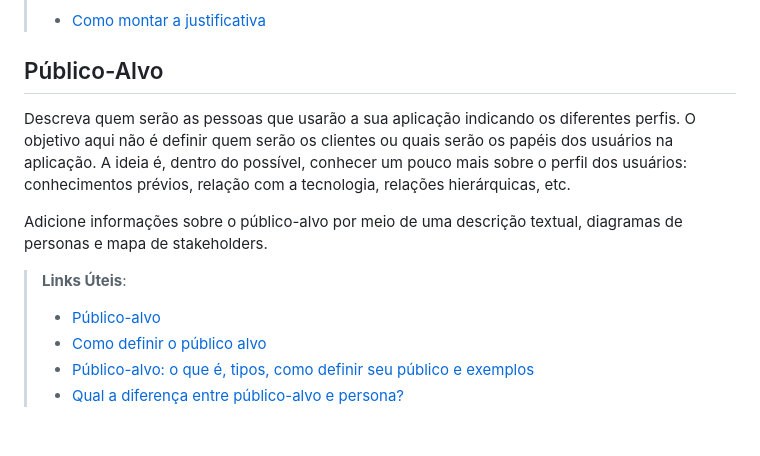
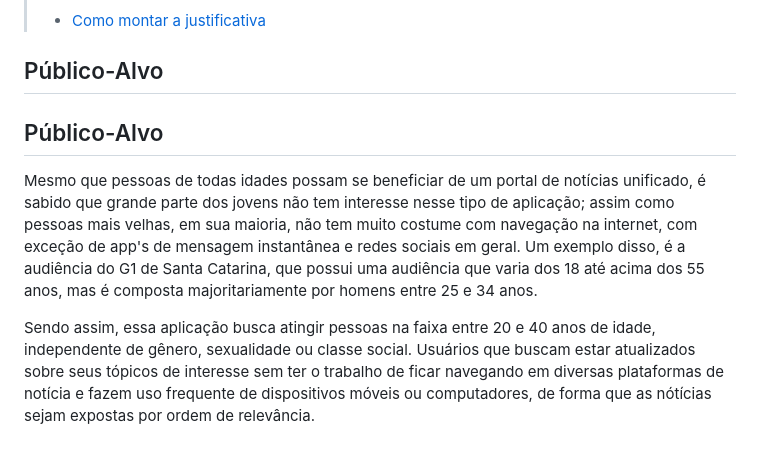
Before and after one commit to ICEI-PUC-Minas-PMV-ADS/pmv-ads-2023-1-e1-proj-web-t16-e1-proj-web-t16-time4-portalnoticias, a Markdown page: docs/01-Documentação de Contexto.md, the part around the change. GitHub-like rendering.

```diff
--- a/docs/01-Documentação de Contexto.md
+++ b/docs/01-Documentação de Contexto.md
@@ -34,13 +34,9 @@ O grupo de trabalho pode fazer uso de questionários, entrevistas e dados estat
 
 ## Público-Alvo
 
-Descreva quem serão as pessoas que usarão a sua aplicação indicando os diferentes perfis. O objetivo aqui não é definir quem serão os clientes ou quais serão os papéis dos usuários na aplicação. A ideia é, dentro do possível, conhecer um pouco mais sobre o perfil dos usuários: conhecimentos prévios, relação com a tecnologia, relações
-hierárquicas, etc.
 
-Adicione informações sobre o público-alvo por meio de uma descrição textual, diagramas de personas e mapa de stakeholders.
+## Público-Alvo
 
-> **Links Úteis**:
-> - [Público-alvo](https://blog.hotmart.com/pt-br/publico-alvo/)
-> - [Como definir o público alvo](https://exame.com/pme/5-dicas-essenciais-para-definir-o-publico-alvo-do-seu-negocio/)
-> - [Público-alvo: o que é, tipos, como definir seu público e exemplos](https://klickpages.com.br/blog/publico-alvo-o-que-e/)
-> - [Qual a diferença entre público-alvo e persona?](https://rockcontent.com/blog/diferenca-publico-alvo-e-persona/)
+Mesmo que pessoas de todas idades possam se beneficiar de um portal de notícias unificado, é sabido que grande parte dos jovens não tem interesse nesse tipo de aplicação; assim como pessoas mais velhas, em sua maioria, não tem muito costume com navegação na internet, com exceção de app's de mensagem instantânea e redes sociais em geral. Um exemplo disso, é a audiência do G1 de Santa Catarina, que possui uma audiência que varia dos 18 até acima dos 55 anos, mas é composta majoritariamente por homens entre 25 e 34 anos.
+
+Sendo assim, essa aplicação busca atingir pessoas na faixa entre 20 e 40 anos de idade, independente de gênero, sexualidade ou classe social. Usuários que buscam estar atualizados sobre seus tópicos de interesse sem ter o trabalho de ficar navegando em diversas plataformas de notícia e fazem uso frequente de dispositivos móveis ou computadores, de forma que as nótícias sejam expostas por ordem de relevância.
```
